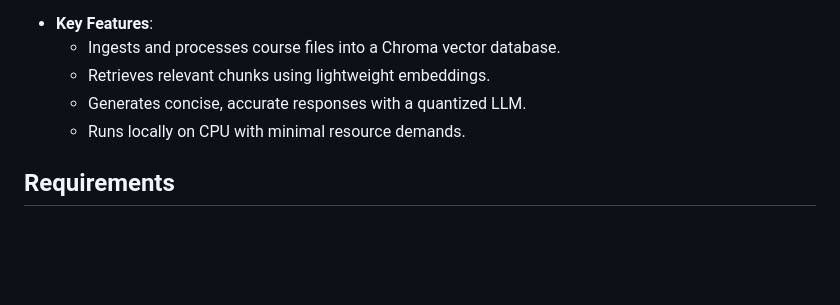
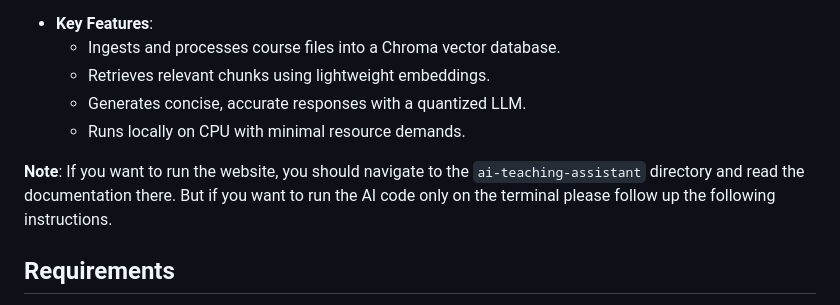
Before and after one commit to smil7/AI-Teaching-Assistant, a Markdown page: README.md, the part around the change. Rendered like a GitHub page; blank space fills up the shorter version.

```diff
--- a/README.md
+++ b/README.md
@@ -11,6 +11,8 @@ The AI Teaching Assistant (AI TA) automates responses to frequently asked questi
   - Retrieves relevant chunks using lightweight embeddings.
   - Generates concise, accurate responses with a quantized LLM.
   - Runs locally on CPU with minimal resource demands.
+
+**Note**: If you want to run the website, you should navigate to the `ai-teaching-assistant` directory and read the documentation there. But if you want to run the AI code only on the terminal please follow up the following instructions.
 
 ## Requirements
 
```
